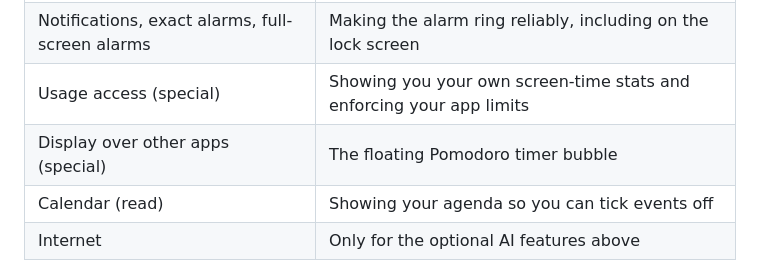
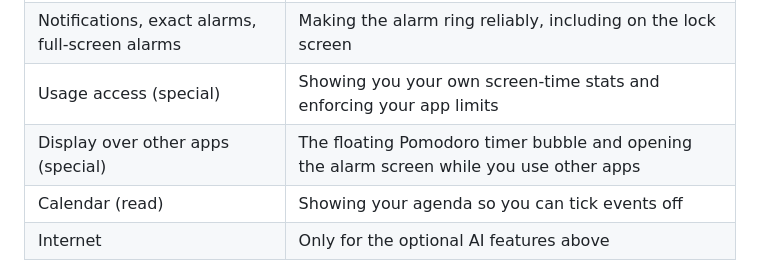
Before and after one commit to ogenrwotdaniel/wakeproof, a Markdown page: docs/PRIVACY_POLICY.md, the part around the change. Rendered like a GitHub page.

```diff
--- a/docs/PRIVACY_POLICY.md
+++ b/docs/PRIVACY_POLICY.md
@@ -68,7 +68,7 @@ water verification falls back to an on-device honor mode.
 | Camera | Counting pushups (on-device) and photographing your water container |
 | Notifications, exact alarms, full-screen alarms | Making the alarm ring reliably, including on the lock screen |
 | Usage access (special) | Showing you your own screen-time stats and enforcing your app limits |
-| Display over other apps (special) | The floating Pomodoro timer bubble |
+| Display over other apps (special) | The floating Pomodoro timer bubble and opening the alarm screen while you use other apps |
 | Calendar (read) | Showing your agenda so you can tick events off |
 | Internet | Only for the optional AI features above |
 
```
Also changed, not shown: docs/PLAY_PUBLISHING.md (+5 -9 lines).
